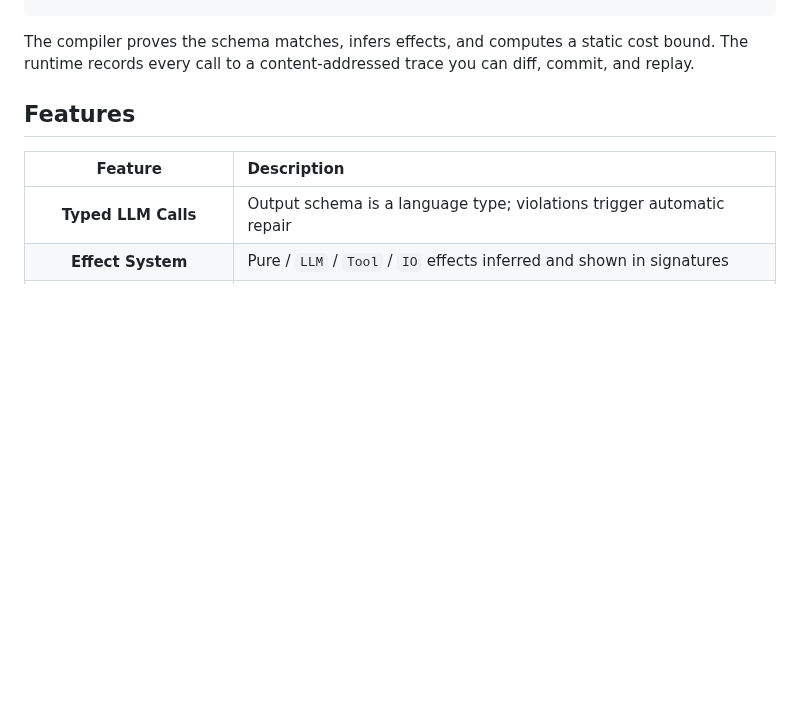
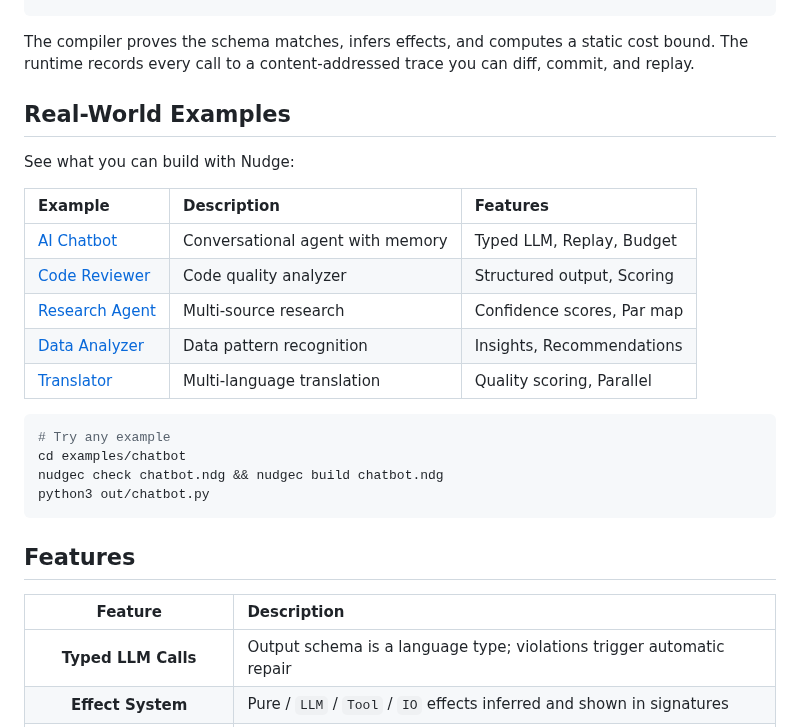
Before and after one commit to NekomyaDev/nudge, a Markdown page: README.md, the part around the change. GitHub-like rendering; blank space fills up the shorter version.

Commit message:
docs: add real-world examples section to README

````diff
--- a/README.md
+++ b/README.md
@@ -61,6 +61,25 @@ test "stays within budget on recorded trace" {
 ```
 
 The compiler proves the schema matches, infers effects, and computes a static cost bound. The runtime records every call to a content-addressed trace you can diff, commit, and replay.
+
+## Real-World Examples
+
+See what you can build with Nudge:
+
+| Example | Description | Features |
+|:---|:---|:---|
+| [AI Chatbot](examples/chatbot/) | Conversational agent with memory | Typed LLM, Replay, Budget |
+| [Code Reviewer](examples/code-reviewer/) | Code quality analyzer | Structured output, Scoring |
+| [Research Agent](examples/research-agent/) | Multi-source research | Confidence scores, Par map |
+| [Data Analyzer](examples/data-analyzer/) | Data pattern recognition | Insights, Recommendations |
+| [Translator](examples/translator/) | Multi-language translation | Quality scoring, Parallel |
+
+```sh
+# Try any example
+cd examples/chatbot
+nudgec check chatbot.ndg && nudgec build chatbot.ndg
+python3 out/chatbot.py
+```
 
 ## Features
 
````
